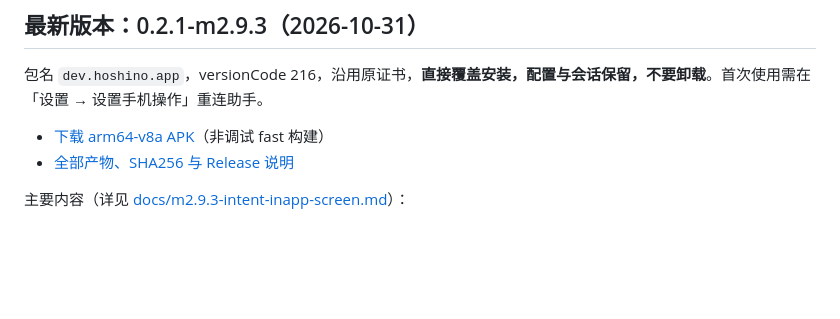
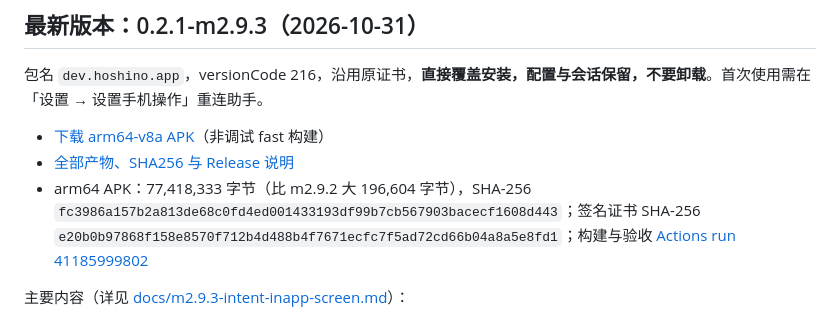
Before and after one commit to senseixiaomisensei-sudo/hoshino-harness-android, a Markdown page: README.md, the part around the change. GitHub-like rendering; blank space fills up the shorter version.

Commit message:
docs: README 0.2.1-m2.9.3 APK 校验信息 [skip ci]

```diff
--- a/README.md
+++ b/README.md
@@ -8,6 +8,7 @@
 
 - [下载 arm64-v8a APK](https://github.com/senseixiaomisensei-sudo/hoshino-harness-android/releases/download/v0.2.1-m2.9.3/Hoshino-Harness-0.2.1-m2.9.3-arm64-v8a.apk)（非调试 fast 构建）
 - [全部产物、SHA256 与 Release 说明](https://github.com/senseixiaomisensei-sudo/hoshino-harness-android/releases/tag/v0.2.1-m2.9.3)
+- arm64 APK：77,418,333 字节（比 m2.9.2 大 196,604 字节），SHA-256 `fc3986a157b2a813de68c0fd4ed001433193df99b7cb567903bacecf1608d443`；签名证书 SHA-256 `e20b0b97868f158e8570f712b4d488b4f7671ecfc7f5ad72cd66b04a8a5e8fd1`；构建与验收 [Actions run 41185999802](https://github.com/senseixiaomisensei-sudo/hoshino-harness-android/actions/runs/41185999802)
 
 主要内容（详见 [docs/m2.9.3-intent-inapp-screen.md](docs/m2.9.3-intent-inapp-screen.md)）：
 - **修复无法打开 App（意图误判）**：无审批会话跳过意图门；“讨论”改为一次性软提醒（坚持再调即执行）；插话重判；动作词补强；WeChat / weixin 等 22 个常用 App 别名；启动被系统拒绝时用 `--display` 重试，仍被拒报 `blocked_by_system`。
```
